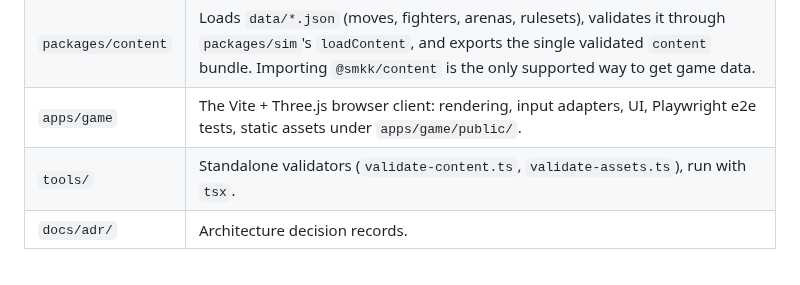
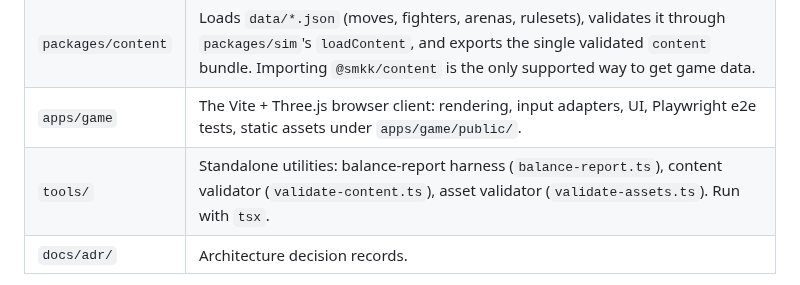
Before and after one commit to shoemoney/sm-karate-kids, a Markdown page: CLAUDE.md, the part around the change. Rendered like a GitHub page.

Commit message:
docs: sync accuracy with current implementation 📚
- Add ?spacing= URL parameter to dojo drill mode in README
- Document balance-report.ts harness in tools/ section of CLAUDE.md
- Verify all numbers/claims match code at f4f3c51

```diff
--- a/CLAUDE.md
+++ b/CLAUDE.md
@@ -12,7 +12,7 @@ This is a **pnpm workspace monorepo** (`pnpm-workspace.yaml`: `packages/*`, `app
 | `packages/sim` | Deterministic combat simulation: clock, input grammar, fighter/match state, CPU, replay checksum, and the Zod content schema (`packages/sim/src/content.ts`). No Three.js, no DOM, no network. |
 | `packages/content` | Loads `data/*.json` (moves, fighters, arenas, rulesets), validates it through `packages/sim`'s `loadContent`, and exports the single validated `content` bundle. Importing `@smkk/content` is the only supported way to get game data. |
 | `apps/game` | The Vite + Three.js browser client: rendering, input adapters, UI, Playwright e2e tests, static assets under `apps/game/public/`. |
-| `tools/` | Standalone validators (`validate-content.ts`, `validate-assets.ts`), run with `tsx`. |
+| `tools/` | Standalone utilities: balance-report harness (`balance-report.ts`), content validator (`validate-content.ts`), asset validator (`validate-assets.ts`). Run with `tsx`. |
 | `docs/adr/` | Architecture decision records. |
 
 The PRD (the product spec, kept out of the public repository) describes a larger eventual package split (`renderer`, `input`, `audio`,
```
Also changed, not shown: README.md (+1 -0 lines).
